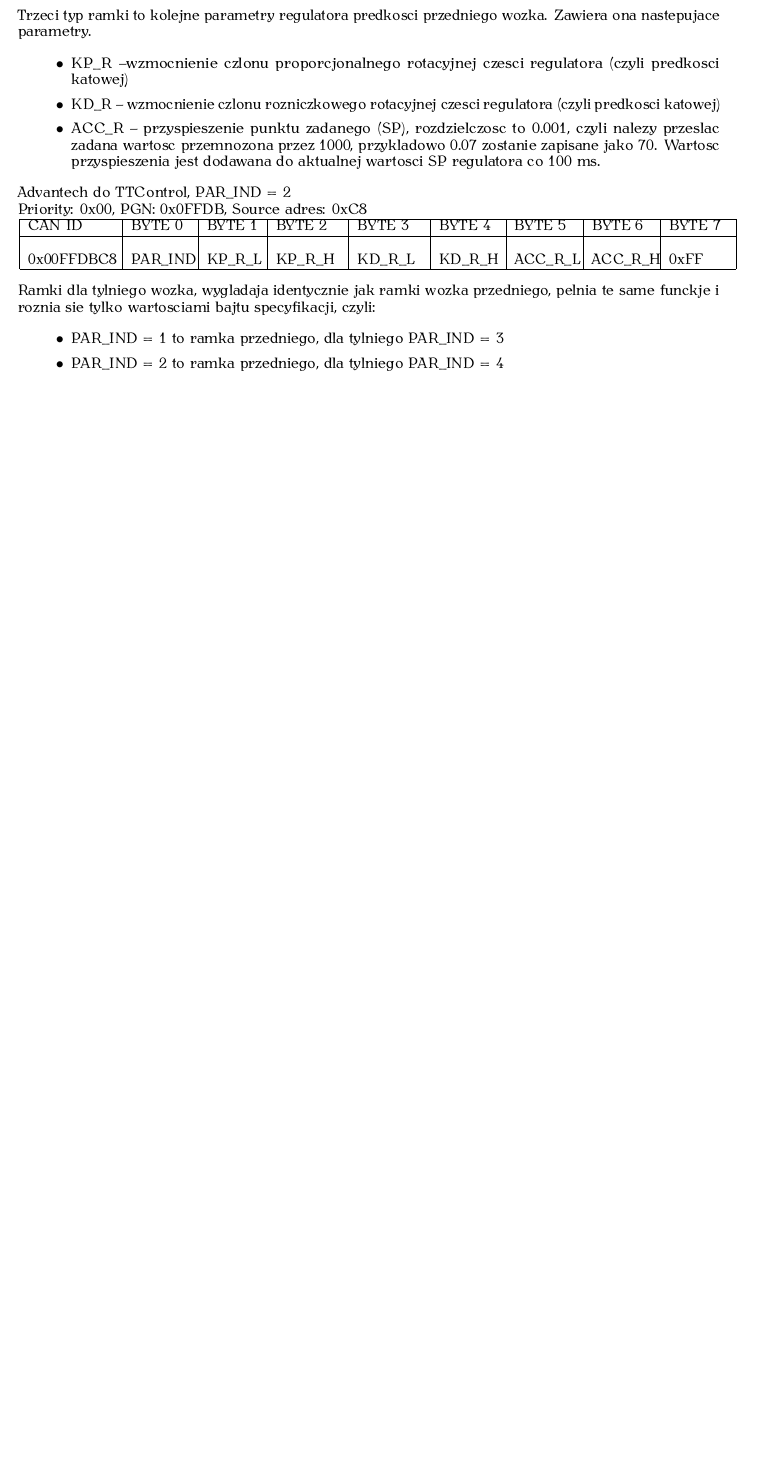
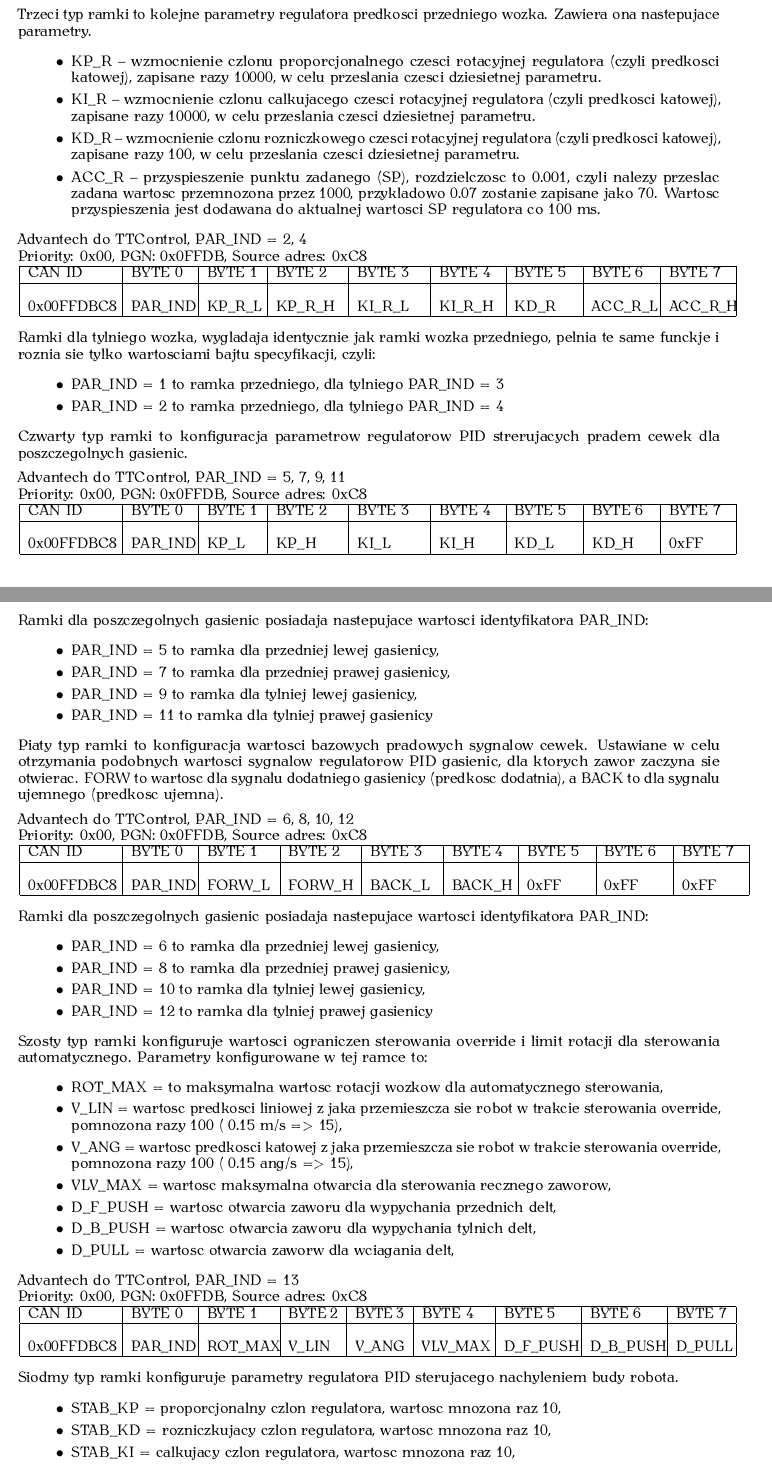
Before and after one commit to agribot-2-0/hal_agribot_control, a LaTeX document (doc/advantech_ttc_communication_protocol/main.tex): part of page 5 of 8 before the commit and two parts of pages 5 and 6 of 9 after it, the two joined at a grey line, cut so that both start at the same text, the shorter picture padded with empty space. The pictures show the PDF file doc/advantech_ttc_communication_protocol/advantech-ttc-communication-protocol.pdf that the author committed with the source.

Commit message:
Updated the documentation

```diff
--- a/doc/advantech_ttc_communication_protocol/main.tex
+++ b/doc/advantech_ttc_communication_protocol/main.tex
@@ -215,38 +216,40 @@ Priority: 0x00, PGN: 0x0FFDB, Source adres: 0xC8 \\
 
 Drugi typ ramki to parametry regulatora predkosci przedniego wozka. Zawiera ona nastepujace parametry.
 \begin{itemize}
-    \item KP\_T -- wzmocnienie czlonu proporcjonalnego translacyjnej czesci regulatora (czyli predkosci liniowej), zapisane razy 10, w celu przeslania czesci dziesietnej parametru.
-    \item KD\_T -- wzmocnienie czlonu rozniczkowego translacyjnej czesci regulatora (czyli predkosci liniowej), zapisane razy 10, w celu przeslania czesci dziesietnej parametru.
+    \item KP\_T -- wzmocnienie czlonu proporcjonalnego translacyjnej czesci regulatora (czyli predkosci liniowej), zapisane razy 10000, w celu przeslania czesci dziesietnej parametru.
+    \item KI\_T -- wzmocnienie czlonu calkujacego translacyjnej czesci regulatora (czyli predkosci liniowej), zapisane razy 10000, w celu przeslania czesci dziesietnej parametru.
+    \item KD\_T -- wzmocnienie czlonu rozniczkowego translacyjnej czesci regulatora (czyli predkosci liniowej), zapisane razy 100, w celu przeslania czesci dziesietnej parametru.
     \item ACC\_T -- przyspieszenie punktu zadanego (SP), rozdzielczosc to 0.001, czyli nalezy przeslac zadana wartosc przemnozona przez 1000, przykladowo 0.07 zostanie zapisane jako 70. Wartosc przyspieszenia jest dodawana do aktualnej wartosci SP regulatora co 100 ms.
 \end{itemize}
 
-Advantech do TTControl, PAR\_IND  = 1\\
+Advantech do TTControl, PAR\_IND  = 1, 3\\
+Priority: 0x00, PGN: 0x0FFDB, Source adres: 0xC8 \\
+\begin{left}
+\begin{tabular}{ |p{2cm}|p{1.35cm}|p{1.2cm}|p{1.50cm}|p{1.50cm}|p{1.35cm}|p{1.4cm}|p{1.4cm}|p{1.35cm}|p{1.6cm}|}
+ \hline
+ CAN ID & BYTE 0 & BYTE 1 & BYTE 2 & BYTE 3 & BYTE 4 & BYTE 5 & BYTE 6 & BYTE 7 \\ \hline
+ & & & & & & & &\\
+0x00FFDBC8 & PAR\_IND & KP\_T\_L & KP\_T\_H & KI\_T\_L & KI\_T\_H & KD\_T & ACC\_T\_L & ACC\_T\_H  \\
+ \hline
+\end{tabular}
+\end{left}\\
+
+Trzeci typ ramki to kolejne parametry regulatora predkosci przedniego wozka. Zawiera ona nastepujace parametry.
+\begin{itemize}
+    \item KP\_R -- wzmocnienie czlonu proporcjonalnego czesci rotacyjnej regulatora (czyli predkosci katowej), zapisane razy 10000, w celu przeslania czesci dziesietnej parametru.
+    \item KI\_R -- wzmocnienie czlonu calkujacego czesci rotacyjnej regulatora (czyli predkosci katowej), zapisane razy 10000, w celu przeslania czesci dziesietnej parametru.
+    \item KD\_R -- wzmocnienie czlonu rozniczkowego czesci rotacyjnej regulatora (czyli predkosci katowej), zapisane razy 100, w celu przeslania czesci dziesietnej parametru.
+    \item ACC\_R -- przyspieszenie punktu zadanego (SP), rozdzielczosc to 0.001, czyli nalezy przeslac zadana wartosc przemnozona przez 1000, przykladowo 0.07 zostanie zapisane jako 70. Wartosc przyspieszenia jest dodawana do aktualnej wartosci SP regulatora co 100 ms.
+\end{itemize}
+
+Advantech do TTControl, PAR\_IND  = 2, 4\\
 Priority: 0x00, PGN: 0x0FFDB, Source adres: 0xC8 \\
 \begin{left}
 \begin{tabular}{ |p{2cm}|p{1.35cm}|p{1.2cm}|p{1.50cm}|p{1.50cm}|p{1.35cm}|p{1.4cm}|p{1.4cm}|p{1.35cm}|p{1.35cm}|}
  \hline
  CAN ID & BYTE 0 & BYTE 1 & BYTE 2 & BYTE 3 & BYTE 4 & BYTE 5 & BYTE 6 & BYTE 7 \\ \hline
  & & & & & & & &\\
-0x00FFDBC8 & PAR\_IND & KP\_T\_L & KP\_T\_H & KD\_T\_L & KD\_T\_H & ACC\_T\_L & ACC\_T\_H & 0xFF \\
- \hline
-\end{tabular}
-\end{left}\\
-
-Trzeci typ ramki to kolejne parametry regulatora predkosci przedniego wozka. Zawiera ona nastepujace parametry.
-\begin{itemize}
-    \item KP\_R --wzmocnienie czlonu proporcjonalnego rotacyjnej czesci regulatora (czyli predkosci katowej)
-    \item KD\_R -- wzmocnienie czlonu rozniczkowego rotacyjnej czesci regulatora (czyli predkosci katowej)
-    \item ACC\_R -- przyspieszenie punktu zadanego (SP), rozdzielczosc to 0.001, czyli nalezy przeslac zadana wartosc przemnozona przez 1000, przykladowo 0.07 zostanie zapisane jako 70. Wartosc przyspieszenia jest dodawana do aktualnej wartosci SP regulatora co 100 ms.
-\end{itemize}
-
-Advantech do TTControl, PAR\_IND  = 2\\
-Priority: 0x00, PGN: 0x0FFDB, Source adres: 0xC8 \\
-\begin{left}
-\begin{tabular}{ |p{2cm}|p{1.35cm}|p{1.2cm}|p{1.50cm}|p{1.50cm}|p{1.35cm}|p{1.4cm}|p{1.4cm}|p{1.35cm}|p{1.35cm}|}
- \hline
- CAN ID & BYTE 0 & BYTE 1 & BYTE 2 & BYTE 3 & BYTE 4 & BYTE 5 & BYTE 6 & BYTE 7 \\ \hline
- & & & & & & & &\\
-0x00FFDBC8 & PAR\_IND & KP\_R\_L & KP\_R\_H & KD\_R\_L & KD\_R\_H & ACC\_R\_L & ACC\_R\_H & 0xFF \\
+0x00FFDBC8 & PAR\_IND & KP\_R\_L & KP\_R\_H & KI\_R\_L & KI\_R\_H & KD\_R & ACC\_R\_L & ACC\_R\_H \\
  \hline
 \end{tabular}
 \end{left}\\
@@ -256,3 +259,95 @@ Ramki dla tylniego wozka, wygladaja identycznie jak ramki wozka przedniego, peln
     \item PAR\_IND  = 1 to ramka przedniego, dla tylniego PAR\_IND  = 3
     \item PAR\_IND  = 2 to ramka przedniego, dla tylniego PAR\_IND  = 4
 \end{itemize}
+
+Czwarty typ ramki to konfiguracja parametrow regulatorow PID strerujacych pradem cewek dla poszczegolnych gasienic.
+
+Advantech do TTControl, PAR\_IND  = 5, 7, 9, 11\\
+Priority: 0x00, PGN: 0x0FFDB, Source adres: 0xC8 \\
+\begin{left}
+\begin{tabular}{ |p{2cm}|p{1.35cm}|p{1.2cm}|p{1.50cm}|p{1.50cm}|p{1.35cm}|p{1.4cm}|p{1.4cm}|p{1.35cm}|p{1.35cm}|}
+ \hline
+ CAN ID & BYTE 0 & BYTE 1 & BYTE 2 & BYTE 3 & BYTE 4 & BYTE 5 & BYTE 6 & BYTE 7 \\ \hline
+ & & & & & & & &\\
+0x00FFDBC8 & PAR\_IND & KP\_L & KP\_H & KI\_L & KI\_H & KD\_L & KD\_H & 0xFF \\
+ \hline
+\end{tabular}
+\end{left}\\
+
+Ramki dla poszczegolnych gasienic posiadaja nastepujace wartosci identyfikatora PAR\_IND:
+\begin{itemize}
+    \item PAR\_IND  = 5 to ramka dla przedniej lewej gasienicy,
+    \item PAR\_IND  = 7 to ramka dla przedniej prawej gasienicy,
+    \item PAR\_IND  = 9 to ramka dla tylniej lewej gasienicy,
+    \item PAR\_IND  = 11 to ramka dla tylniej prawej gasienicy
+\end{itemize}
+
+Piaty typ ramki to konfiguracja wartosci bazowych pradowych sygnalow cewek. Ustawiane w celu otrzymania podobnych wartosci sygnalow regulatorow PID gasienic, dla ktorych zawor zaczyna sie otwierac. FORW to wartosc dla sygnalu dodatniego gasienicy (predkosc dodatnia), a BACK to dla sygnalu ujemnego (predkosc ujemna).
+
+Advantech do TTControl, PAR\_IND  = 6, 8, 10, 12\\
+Priority: 0x00, PGN: 0x0FFDB, Source adres: 0xC8 \\
+\begin{left}
+\begin{tabular}{ |p{2cm}|p{1.35cm}|p{1.5cm}|p{1.50cm}|p{1.50cm}|p{1.35cm}|p{1.4cm}|p{1.4cm}|p{1.35cm}|p{1.35cm}|}
+ \hline
+ CAN ID & BYTE 0 & BYTE 1 & BYTE 2 & BYTE 3 & BYTE 4 & BYTE 5 & BYTE 6 & BYTE 7 \\ \hline
+ & & & & & & & &\\
+0x00FFDBC8 & PAR\_IND & FORW\_L & FORW\_H & BACK\_L & BACK\_H & 0xFF & 0xFF & 0xFF \\
+ \hline
+\end{tabular}
+\end{left}\\
+
+Ramki dla poszczegolnych gasienic posiadaja nastepujace wartosci identyfikatora PAR\_IND:
+\begin{itemize}
+    \item PAR\_IND  = 6 to ramka dla przedniej lewej gasienicy,
+    \item PAR\_IND  = 8 to ramka dla przedniej prawej gasienicy,
+    \item PAR\_IND  = 10 to ramka dla tylniej lewej gasienicy,
+    \item PAR\_IND  = 12 to ramka dla tylniej prawej gasienicy
+\end{itemize}
+
+Szosty typ ramki konfiguruje wartosci ograniczen sterowania override i limit rotacji dla sterowania automatycznego. Parametry konfigurowane w tej ramce to:
+\begin{itemize}
+    \item ROT\_MAX = to maksymalna wartosc rotacji wozkow dla automatycznego sterowania,
+    \item V\_LIN = wartosc predkosci liniowej z jaka przemieszcza sie robot w trakcie sterowania override, pomnozona razy 100 ( 0.15 m/s => 15),
+    \item V\_ANG = wartosc predkosci katowej z jaka przemieszcza sie robot w trakcie sterowania override, pomnozona razy 100 ( 0.15 ang/s => 15),
+    \item VLV\_MAX = wartosc maksymalna otwarcia dla sterowania recznego zaworow,
+    \item D\_F\_PUSH = wartosc otwarcia zaworu dla wypychania przednich delt,
+    \item D\_B\_PUSH = wartosc otwarcia zaworu dla wypychania tylnich delt,
+    \item D\_PULL = wartosc otwarcia zaworw dla wciagania delt,
+\end{itemize}
+
+Advantech do TTControl, PAR\_IND  = 13\\
+Priority: 0x00, PGN: 0x0FFDB, Source adres: 0xC8 \\
+\begin{left}
+\begin{tabular}{ |p{2cm}|p{1.35cm}|p{1.5cm}|p{1.15cm}|p{1.15cm}|p{1.5cm}|p{1.6cm}|p{1.6cm}|p{1.2cm}|p{1.35cm}|}
+ \hline
+ CAN ID & BYTE 0 & BYTE 1 & BYTE 2 & BYTE 3 & BYTE 4 & BYTE 5 & BYTE 6 & BYTE 7 \\ \hline
+ & & & & & & & &\\
+0x00FFDBC8 & PAR\_IND & ROT\_MAX & V\_LIN & V\_ANG & VLV\_MAX & D\_F\_PUSH & D\_B\_PUSH & D\_PULL\\
+ \hline
+\end{tabular}
+\end{left}\\
+
+
+Siodmy typ ramki konfiguruje parametry regulatora PID sterujacego nachyleniem budy robota.
+
+\begin{itemize}
+    \item STAB\_KP  = proporcjonalny czlon regulatora, wartosc mnozona raz 10,
+    \item STAB\_KD  = rozniczkujacy czlon regulatora, wartosc mnozona raz 10,
+    \item STAB\_KI  = calkujacy czlon regulatora, wartosc mnozona raz 10,
+    \item STAB\_MAX  = maksymalna wartosc otwarcia zaworu dla stabilizacji
+\end{itemize}
+
+Advantech do TTControl, PAR\_IND = 14\\
+Priority: 0x00, PGN: 0x0FFDB, Source adres: 0xC8 \\
+\begin{left}
+\begin{tabular}{ |p{2cm}|p{1.35cm}|p{1.5cm}|p{1.45cm}|p{1.40cm}|p{1.7cm}|p{1.2cm}|p{1.2cm}|p{1.2cm}|}
+ \hline
+ CAN ID & BYTE 0 & BYTE 1 & BYTE 2 & BYTE 3 & BYTE 4 & BYTE 5 & BYTE 6 & BYTE 7 \\ \hline
+ & & & & & & & &\\
+0x00FFDBC8 & PAR\_IND & STAB\_KP & STAB\_KD & STAB\_KI & STAB\_MAX & 0xFF & 0xFF & 0xFF \\
+ \hline
+\end{tabular}
+\end{left}\\
+
+Osmy typ ramki konfiguruje regulacje temperatury oleju i dopuszczalne predkosci silnika.
+\begin{itemize}
@@ -259,3 +359,18 @@ Ramki dla tylniego wozka, wygladaja identycznie jak ramki wozka przedniego, peln
+\end{itemize}
+
+Advantech do TTControl, PAR\_IND = 14\\
+Priority: 0x00, PGN: 0x0FFDB, Source adres: 0xC8 \\
+ \begin{adjustwidth}{-1.6cm}{}
+\begin{left}
+\begin{tabular}{ |p{2cm}|p{1.35cm}|p{1.8cm}|p{1.7cm}|p{1.65cm}|p{2.05cm}|p{2.05cm}|p{1.9cm}|p{2.0cm}|}
+ \hline
+ CAN ID & BYTE 0 & BYTE 1 & BYTE 2 & BYTE 3 & BYTE 4 & BYTE 5 & BYTE 6 & BYTE 7 \\ \hline
+ & & & & & & & &\\
+0x00FFDBC8 & PAR\_IND & MAX\_OIL\_T & MIN\_OIL\_T & HIS\_OIL\_T & RPM\_MAX\_L & RPM\_MAX\_H & RPM\_MIN\_L & RPM\_MIN\_H \\
+ \hline
+\end{tabular}
+\end{left}\\
+ \end{adjustwidth}
 
 \subsubsection{Sterowanie narzędziami}
 Agribot posiada 2 tuzy do których podłączane są narzędzia(tuz przedni i tylny). Poniższe ramki zawierają w sobie sygnał sterujący dla zaworów, który jest jest wyjściem kontrolera zaimplementowanego na Advantechu. Wartości, które można zadać na zawory zamykają się w przedziale [-100, 100]. Aby zakodować wartość w wiadomości do TTControla należy dodać arbitralnie przyjętą stałą ($parse\_var = 110$).
```
Also changed, not shown: doc/advantech_ttc_communication_protocol/advantech-ttc-communication-protocol.pdf, doc/advantech_ttc_communication_protocol/main.tex (6 more changed lines).
